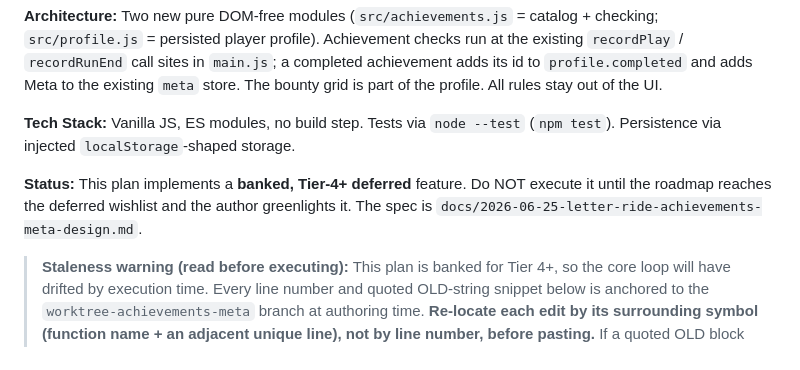
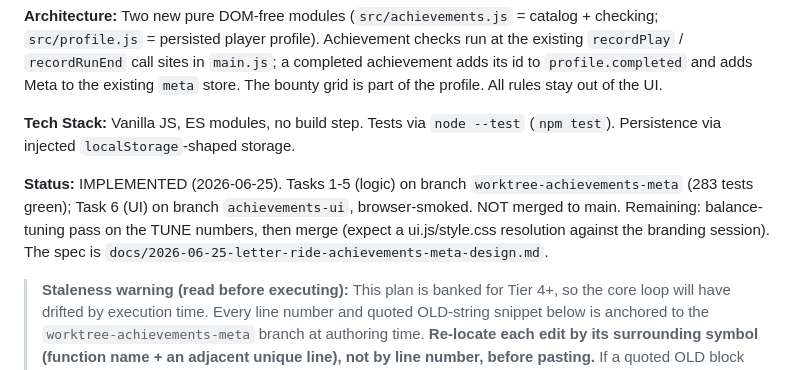
Before and after one commit to joelkhchan/letter-ride, a Markdown page: docs/2026-06-25-letter-ride-achievements-meta-plan.md, the part around the change. Rendered like a GitHub page.

Commit message:
docs: mark plan implemented (Tasks 1-6); status + remaining work

```diff
--- a/docs/2026-06-25-letter-ride-achievements-meta-plan.md
+++ b/docs/2026-06-25-letter-ride-achievements-meta-plan.md
@@ -8,7 +8,7 @@
 
 **Tech Stack:** Vanilla JS, ES modules, no build step. Tests via `node --test` (`npm test`). Persistence via injected `localStorage`-shaped storage.
 
-**Status:** This plan implements a **banked, Tier-4+ deferred** feature. Do NOT execute it until the roadmap reaches the deferred wishlist and the author greenlights it. The spec is `docs/2026-06-25-letter-ride-achievements-meta-design.md`.
+**Status:** IMPLEMENTED (2026-06-25). Tasks 1-5 (logic) on branch `worktree-achievements-meta` (283 tests green); Task 6 (UI) on branch `achievements-ui`, browser-smoked. NOT merged to main. Remaining: balance-tuning pass on the TUNE numbers, then merge (expect a ui.js/style.css resolution against the branding session). The spec is `docs/2026-06-25-letter-ride-achievements-meta-design.md`.
 
 > **Staleness warning (read before executing):** This plan is banked for Tier 4+, so the core loop will have drifted by execution time. Every line number and quoted OLD-string snippet below is anchored to the `worktree-achievements-meta` branch at authoring time. **Re-locate each edit by its surrounding symbol (function name + an adjacent unique line), not by line number, before pasting.** If a quoted OLD block no longer matches verbatim, stop and re-derive the edit against the current code.
 
```
